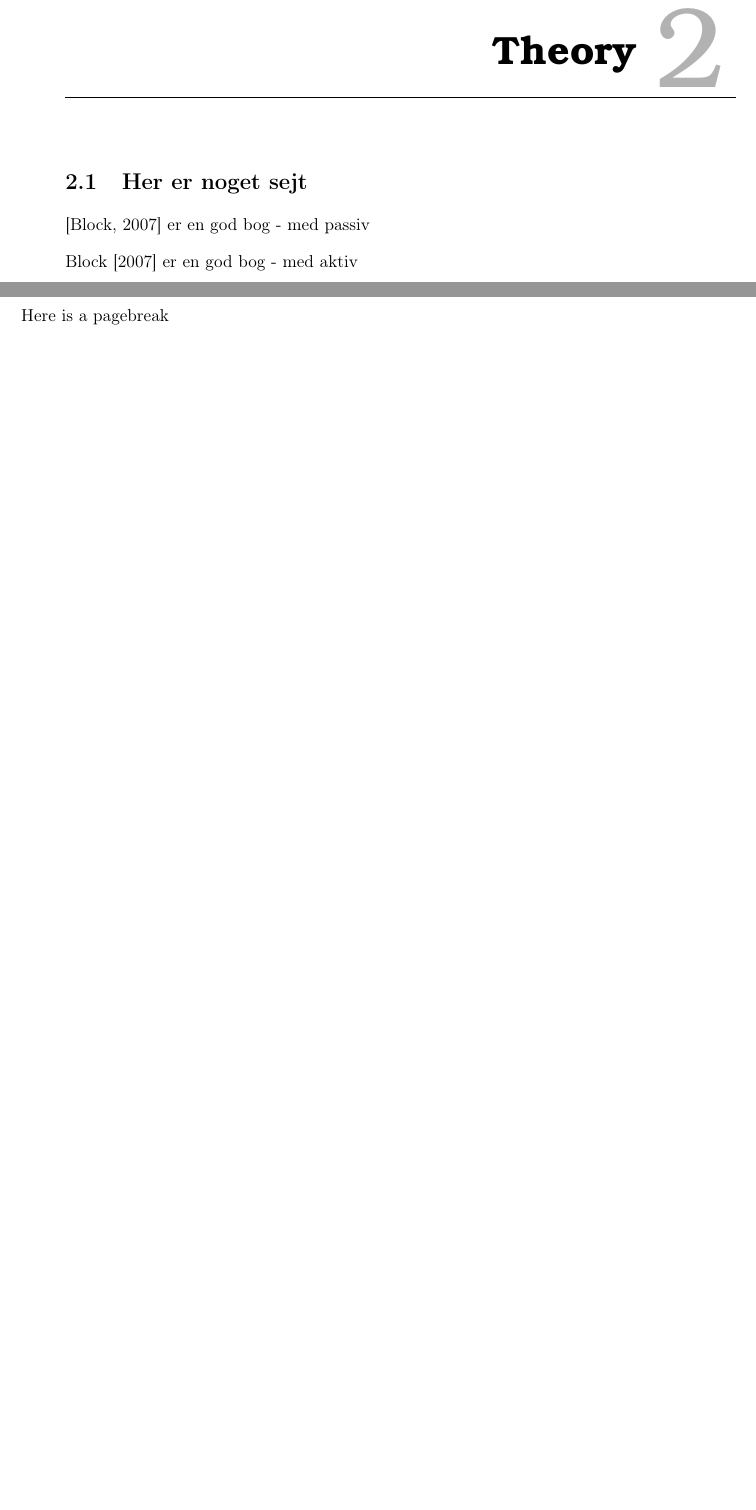
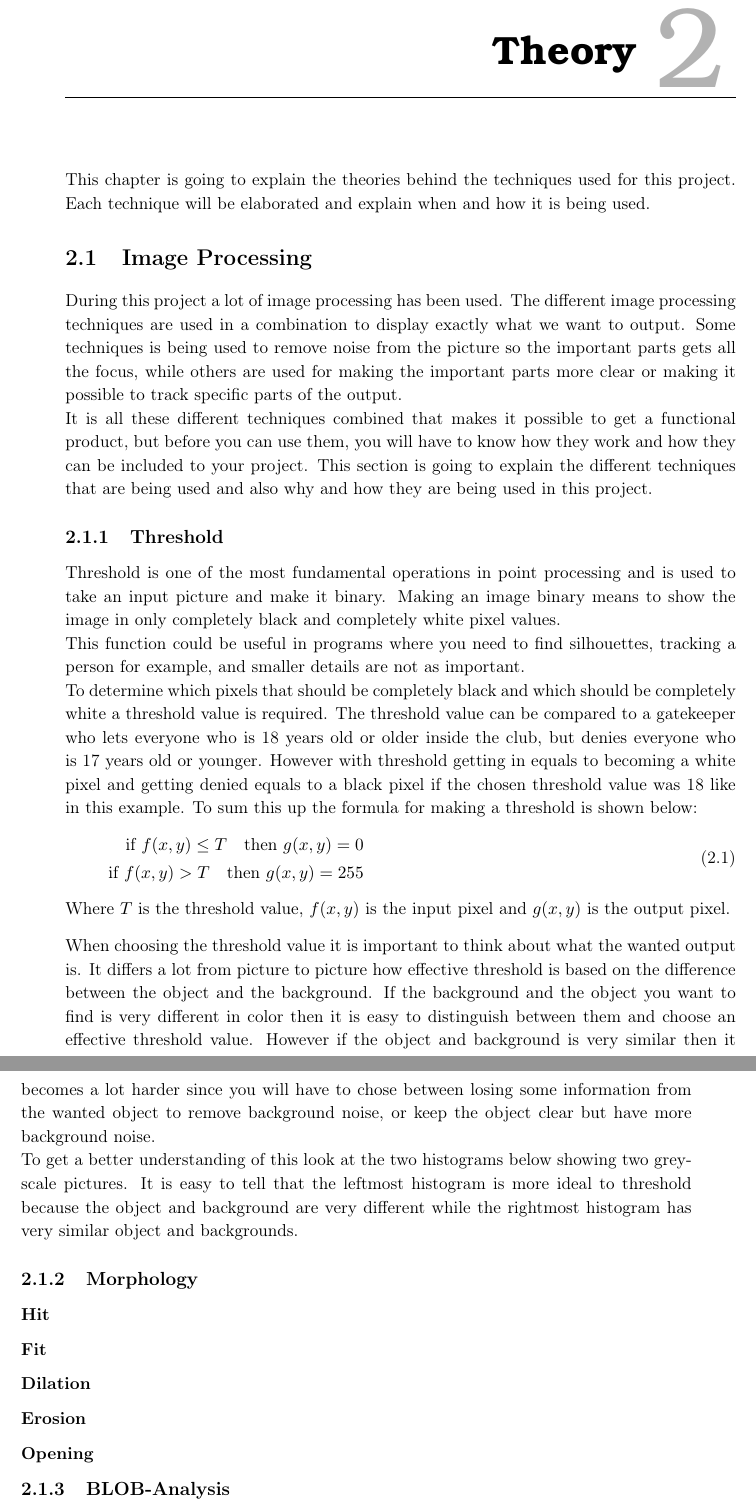
Before and after one commit to Wikzo/MagicCanvas_MedialogyP3_2012, a LaTeX thesis (Report/master.tex, which reads Report/theory.tex): two parts of pages 8 and 9 of 12, joined at a grey line, cut so that both start at the same text, the shorter picture padded with empty space. Compiled offline with pdfLaTeX.

Commit message:
Johannes wrote some theory

```diff
--- a/Report/theory.tex
+++ b/Report/theory.tex
@@ -1,8 +1,32 @@
 \chapter{Theory}
-\section{Her er noget sejt}
-\citep{visual_story} er en god bog - med passiv
+This chapter is going to explain the theories behind the techniques used for this project. Each technique will be elaborated and explain when and how it is being used.
+\section{Image Processing}
+During this project a lot of image processing has been used. The different image processing techniques are used in a combination to display exactly what we want to output. Some techniques is being used to remove noise from the picture so the important parts gets all the focus, while others are used for making the important parts more clear or making it possible to track specific parts of the output. \\
+It is all these different techniques combined that makes it possible to get a functional product, but before you can use them, you will have to know how they work and how they can be included to your project. This section is going to explain the different techniques that are being used and also why and how they are being used in this project.
+\subsection{Threshold}
+Threshold is one of the most fundamental operations in point processing and is used to take an input picture and make it binary. Making an image binary means to show the image in only completely black and completely white pixel values. \\
+This function could be useful in programs where you need to find silhouettes, tracking a person for example, and smaller details are not as important. \\
+To determine which pixels that should be completely black and which should be completely white a threshold value is required. The threshold value can be compared to a gatekeeper who lets everyone who is 18 years old or older inside the club, but denies everyone who is 17 years old or younger. However with threshold getting in equals to becoming a white pixel and getting denied equals to a black pixel if the chosen threshold value was 18 like in this example. To sum this up the formula for making a threshold is shown below:
+\begin{equation}
+  \begin{aligned}
+  	\text{if } f(x,y)\leq T \quad \text{then } g(x,y)=0 \\
+  	\text{if } f(x,y)>T \quad \text{then } g(x,y)=255
+  \end{aligned}
+\end{equation}
+Where $T$ is the threshold value, $f(x,y)$ is the input pixel and $g(x,y)$ is the output pixel.
 
-\citet{visual_story} er en god bog - med aktiv
+When choosing the threshold value it is important to think about what the wanted output is. It differs a lot from picture to picture how effective threshold is based on the difference between the object and the background. If the background and the object you want to find is very different in color then it is easy to distinguish between them and choose an effective threshold value. However if the object and background is very similar then it becomes a lot harder since you will have to chose between losing some information from the wanted object to remove background noise, or keep the object clear but have more background noise. \\
+To get a better understanding of this look at the two histograms below showing two grey-scale pictures. It is easy to tell that the leftmost histogram is more ideal to threshold because the object and background are very different while the rightmost histogram has very similar object and backgrounds.
 
-\pagebreak
-Here is a pagebreak
+%%% INSERT TWO HISTOGRAMS!!! %%%
+
+
+\subsection{Morphology}
+\subsubsection{Hit}
+\subsubsection{Fit}
+\subsubsection{Dilation}
+\subsubsection{Erosion}
+\subsubsection{Opening}
+\subsection{BLOB-Analysis}
+\subsubsection{Grass Fire}
+\subsubsection{BLOB Classification}
```
Also changed, not shown: Report/master.tex (+1 -0 lines), 1 other file.
